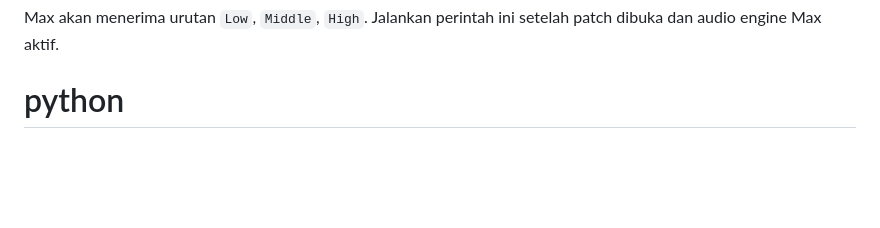
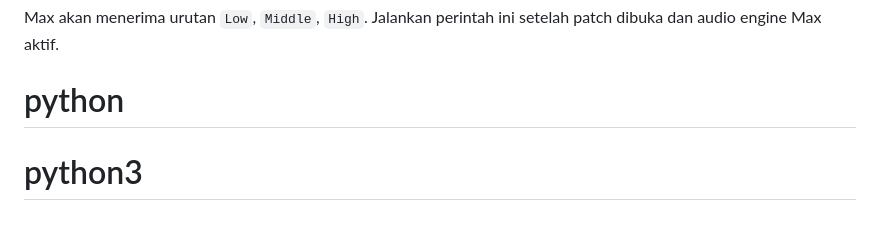
Before and after one commit to simarmatabryan/what-are-you-listening-For-Instalation-, a Markdown page: README.md, the part around the change. Rendered like a GitHub page; blank space fills up the shorter version.

```diff
--- a/README.md
+++ b/README.md
@@ -134,3 +134,4 @@ python3 main.py osc-test
 
 Max akan menerima urutan `Low`, `Middle`, `High`. Jalankan perintah ini setelah patch dibuka dan audio engine Max aktif.
 # python
+# python3
```
